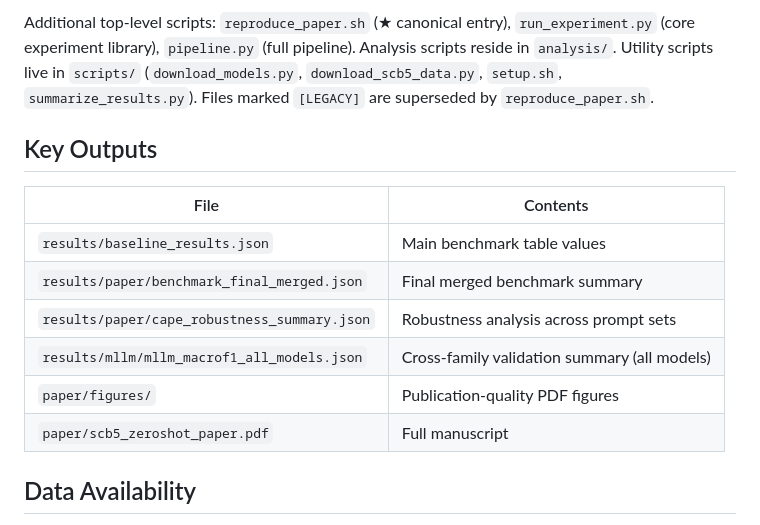
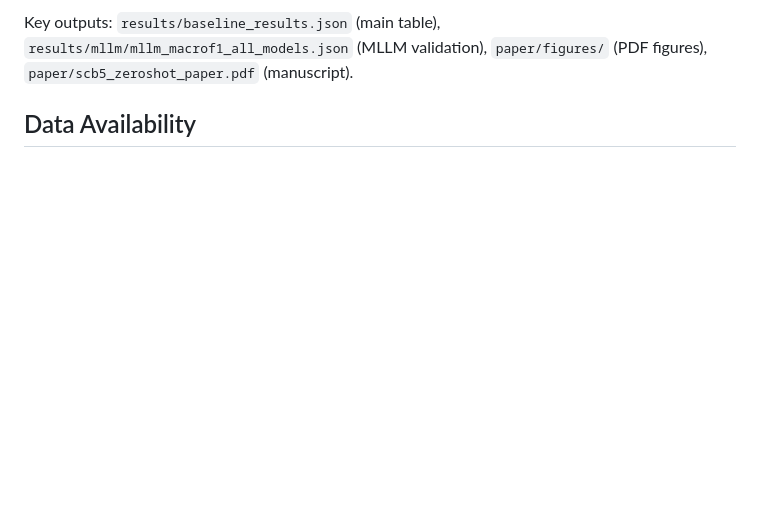
Before and after one commit to zhanglizhuo/scb5-zeroshot, a Markdown page: README.md, the part around one of its changes. GitHub-like rendering; blank space fills up the shorter version.

````diff
--- a/README.md
+++ b/README.md
@@ -169,21 +103,6 @@ scb5-zeroshot/
 ```
 
-Additional top-level scripts: `reproduce_paper.sh` (★ canonical entry),
-`run_experiment.py` (core experiment library), `pipeline.py` (full pipeline).
-Analysis scripts reside in `analysis/`. Utility scripts live in `scripts/`
-(`download_models.py`, `download_scb5_data.py`, `setup.sh`, `summarize_results.py`).
-Files marked `[LEGACY]` are superseded by `reproduce_paper.sh`.
-
-## Key Outputs
-
-| File | Contents |
-|------|----------|
-| `results/baseline_results.json` | Main benchmark table values |
-| `results/paper/benchmark_final_merged.json` | Final merged benchmark summary |
-| `results/paper/cape_robustness_summary.json` | Robustness analysis across prompt sets |
-| `results/mllm/mllm_macrof1_all_models.json` | Cross-family validation summary (all models) |
-| `paper/figures/` | Publication-quality PDF figures |
-| `paper/scb5_zeroshot_paper.pdf` | Full manuscript |
+Key outputs: `results/baseline_results.json` (main table), `results/mllm/mllm_macrof1_all_models.json` (MLLM validation), `paper/figures/` (PDF figures), `paper/scb5_zeroshot_paper.pdf` (manuscript).
 
 ## Data Availability
 
````
Also changed, not shown: other parts of README.md (+10 -76 lines).
